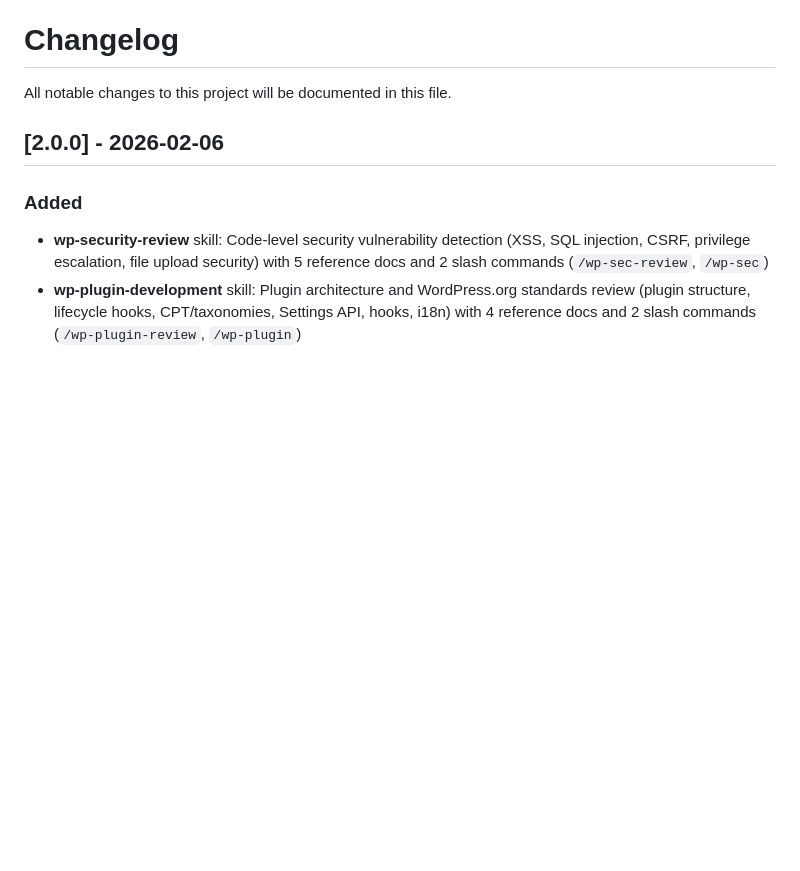
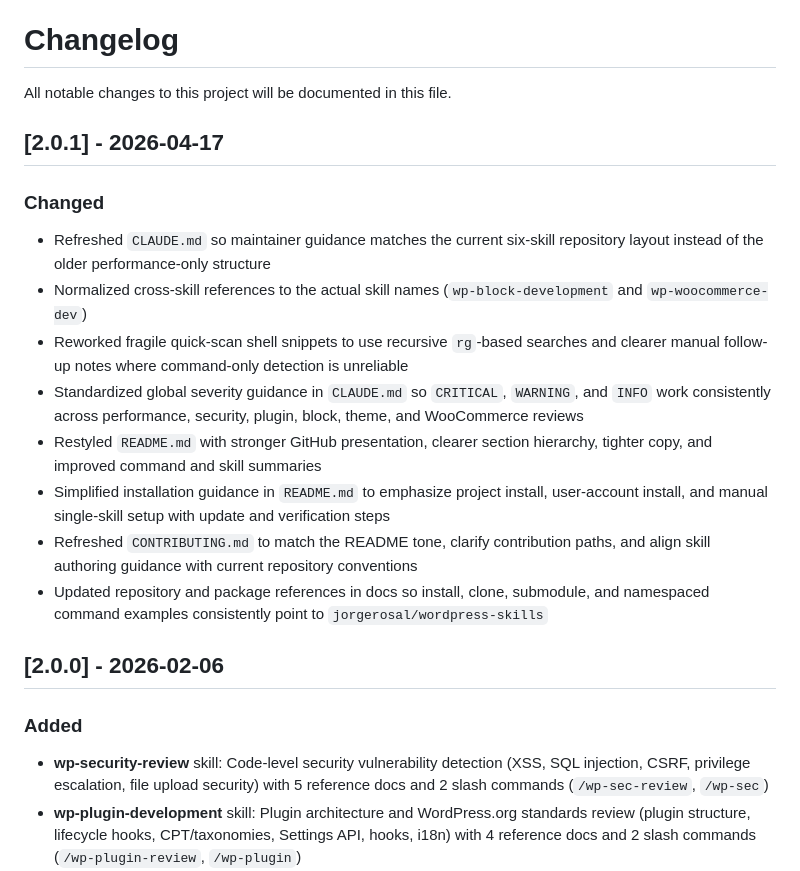
Before and after one commit to Zerozking556/wordpress-general-skills, a Markdown page: CHANGELOG.md, the part around the change. Drawn GitHub-style; blank space fills up the shorter version.

```diff
--- a/CHANGELOG.md
+++ b/CHANGELOG.md
@@ -1,6 +1,19 @@
 # Changelog
 
 All notable changes to this project will be documented in this file.
+
+## [2.0.1] - 2026-04-17
+
+### Changed
+
+- Refreshed `CLAUDE.md` so maintainer guidance matches the current six-skill repository layout instead of the older performance-only structure
+- Normalized cross-skill references to the actual skill names (`wp-block-development` and `wp-woocommerce-dev`)
+- Reworked fragile quick-scan shell snippets to use recursive `rg`-based searches and clearer manual follow-up notes where command-only detection is unreliable
+- Standardized global severity guidance in `CLAUDE.md` so `CRITICAL`, `WARNING`, and `INFO` work consistently across performance, security, plugin, block, theme, and WooCommerce reviews
+- Restyled `README.md` with stronger GitHub presentation, clearer section hierarchy, tighter copy, and improved command and skill summaries
+- Simplified installation guidance in `README.md` to emphasize project install, user-account install, and manual single-skill setup with update and verification steps
+- Refreshed `CONTRIBUTING.md` to match the README tone, clarify contribution paths, and align skill authoring guidance with current repository conventions
+- Updated repository and package references in docs so install, clone, submodule, and namespaced command examples consistently point to `jorgerosal/wordpress-skills`
 
 ## [2.0.0] - 2026-02-06
 
```
